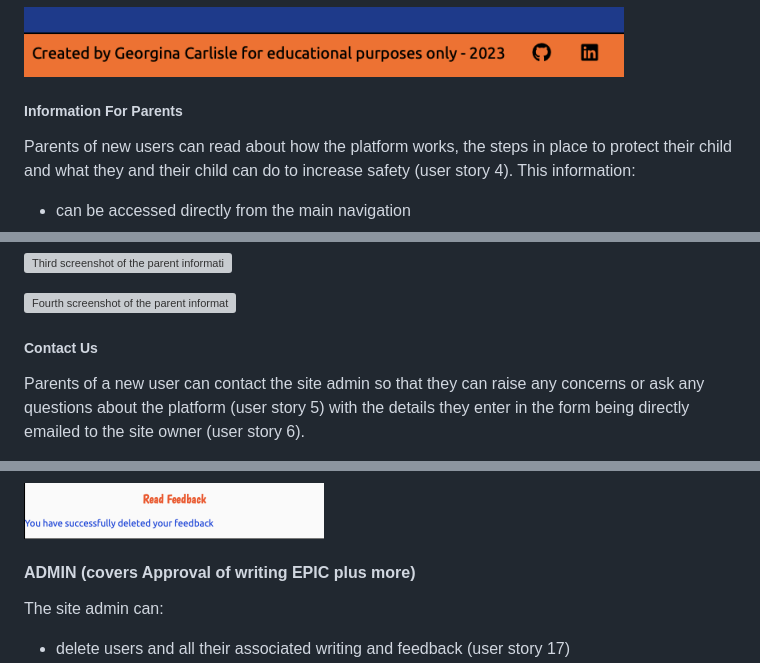
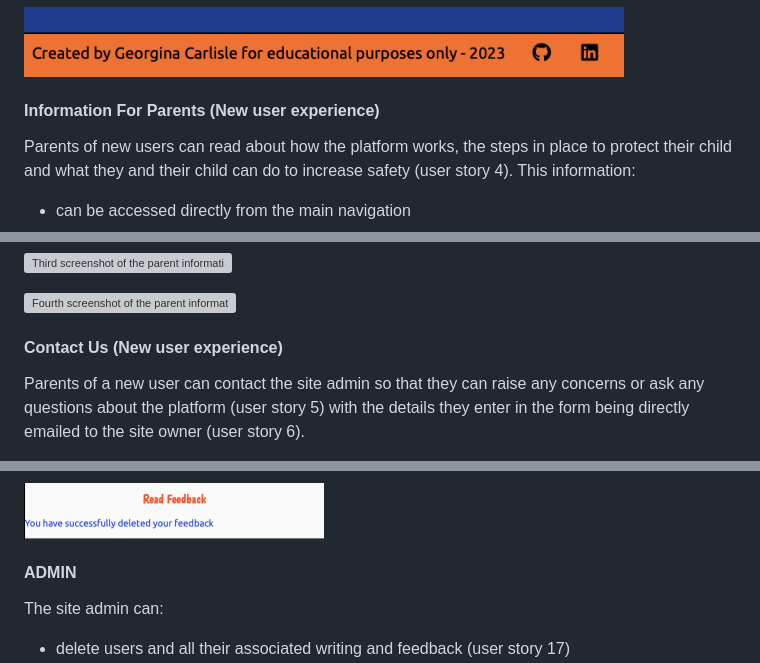
Before and after one commit to GeorginaCarlisle/inspiring-young-writers, a Markdown page: README.md, 3 parts joined by grey strips. Drawn GitHub-style; grey boxes are pictures that could not be loaded.

```diff
--- a/README.md
+++ b/README.md
@@ -878,7 +876,7 @@ Clear and easy to access links to take the user to my LinkedIn and GitHub with l
 
 ![screenshot of the footer as seen on medium and large screens](documentation/features/footer-desktop.png)
 
-##### Information For Parents
+#### Information For Parents (New user experience)
 
 Parents of new users can read about how the platform works, the steps in place to protect their child and what they and their child can do to increase safety (user story 4).
 This information:
@@ -907,7 +905,7 @@ This information:
 
 ![Fourth screenshot of the parent information](documentation/features/parent-info-chrome-4.png)
 
-##### Contact Us
+#### Contact Us (New user experience)
 
 Parents of a new user can contact the site admin so that they can raise any concerns or ask any questions about the platform (user story 5) with the details they enter in the form being directly emailed to the site owner (user story 6).
 
@@ -1237,7 +1225,7 @@ Key features:
 
 ![Screenshot showing successful delete](documentation/features/delete-feedback-success.png)
 
-#### ADMIN (covers Approval of writing EPIC plus more)
+#### ADMIN
 
 The site admin can:
 - delete users and all their associated writing and feedback (user story 17)
```
Also changed, not shown: other parts of README.md (+24 -36 lines).
